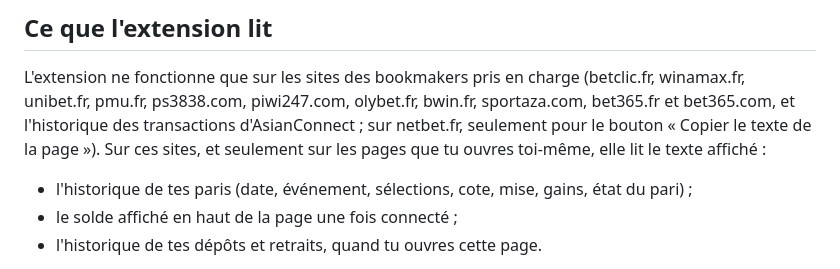
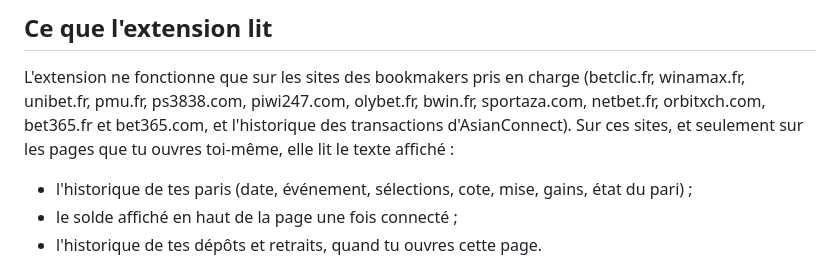
Before and after one commit to ArthurD19/suivi-paris-versions, a Markdown page: CONFIDENTIALITE.md, the part around the change. GitHub-like rendering.

```diff
--- a/CONFIDENTIALITE.md
+++ b/CONFIDENTIALITE.md
@@ -9,8 +9,8 @@ d'utilisation.
 ## Ce que l'extension lit
 
 L'extension ne fonctionne que sur les sites des bookmakers pris en charge (betclic.fr, winamax.fr, unibet.fr,
-pmu.fr, ps3838.com, piwi247.com, olybet.fr, bwin.fr, sportaza.com, bet365.fr et bet365.com, et l'historique des transactions
-d'AsianConnect ; sur netbet.fr, seulement pour le bouton « Copier le texte de la page »). Sur ces sites, et seulement sur les pages que tu ouvres
+pmu.fr, ps3838.com, piwi247.com, olybet.fr, bwin.fr, sportaza.com, netbet.fr, orbitxch.com, bet365.fr et bet365.com, et l'historique des
+transactions d'AsianConnect). Sur ces sites, et seulement sur les pages que tu ouvres
 toi-même, elle lit le texte affiché :
 
 - l'historique de tes paris (date, événement, sélections, cote, mise, gains, état du pari) ;
```
Also changed, not shown: README.md (+21 -7 lines).
